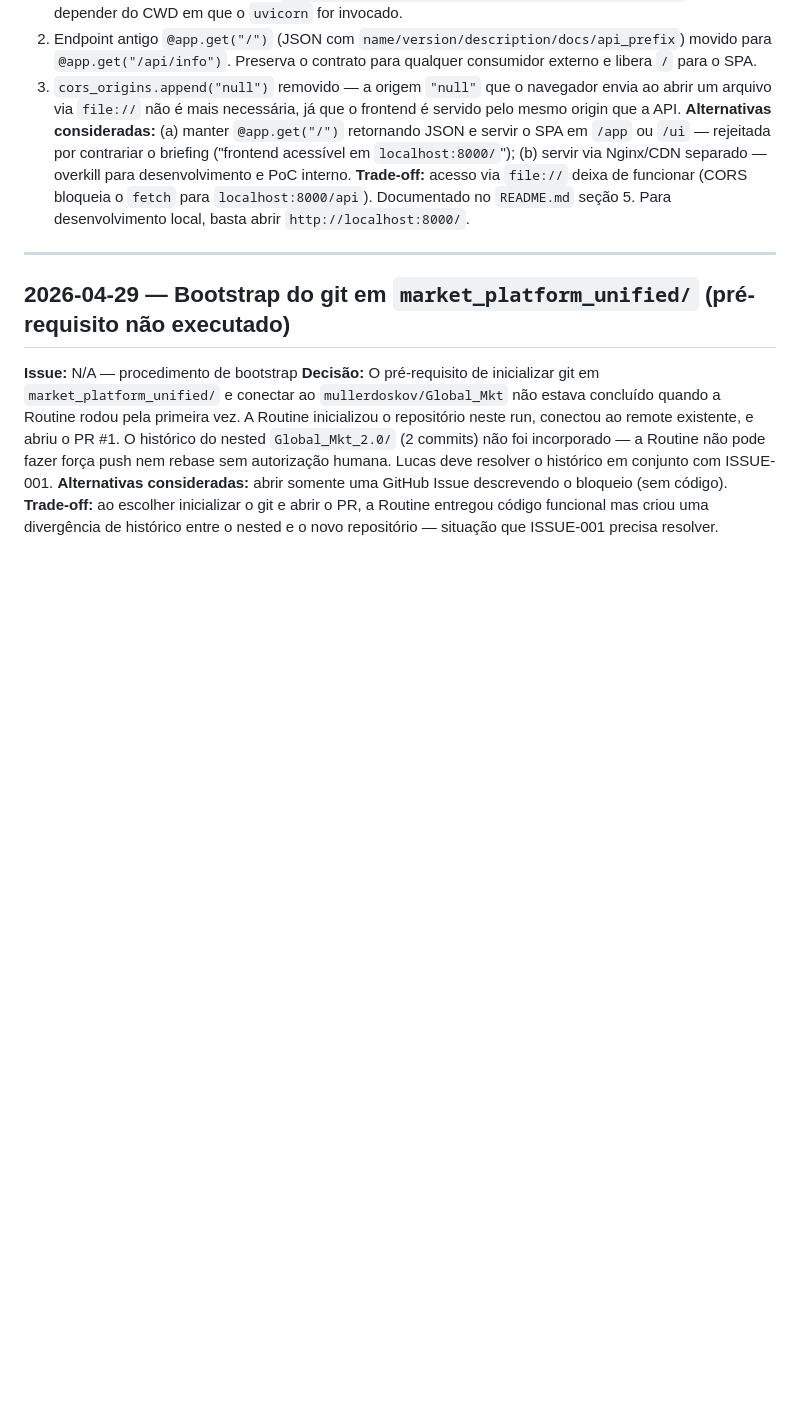
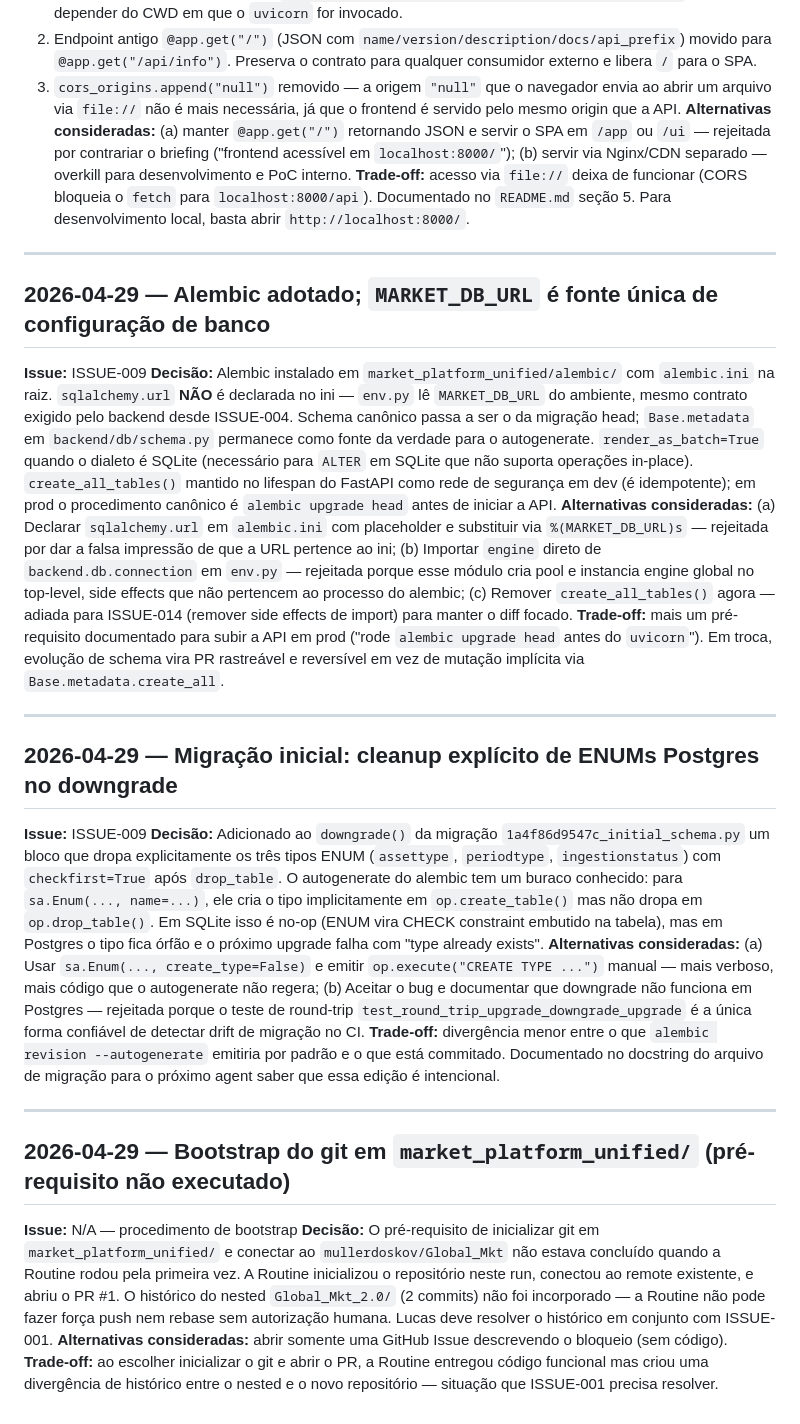
Before and after one commit to mullerdoskov/Global_Mkt, a Markdown page: DECISIONS.md, the part around the change. Rendered like a GitHub page; blank space fills up the shorter version.

Commit message:
chore: atualiza PROGRESS.md e DECISIONS.md para ISSUE-009

```diff
--- a/DECISIONS.md
+++ b/DECISIONS.md
@@ -88,6 +88,52 @@ desenvolvimento local, basta abrir `http://localhost:8000/`.
 
 ---
 
+## 2026-04-29 — Alembic adotado; `MARKET_DB_URL` é fonte única de configuração de banco
+**Issue:** ISSUE-009
+**Decisão:** Alembic instalado em `market_platform_unified/alembic/` com
+`alembic.ini` na raiz. `sqlalchemy.url` **NÃO** é declarada no ini — `env.py`
+lê `MARKET_DB_URL` do ambiente, mesmo contrato exigido pelo backend desde
+ISSUE-004. Schema canônico passa a ser o da migração head; `Base.metadata`
+em `backend/db/schema.py` permanece como fonte da verdade para o autogenerate.
+`render_as_batch=True` quando o dialeto é SQLite (necessário para `ALTER`
+em SQLite que não suporta operações in-place). `create_all_tables()` mantido
+no lifespan do FastAPI como rede de segurança em dev (é idempotente); em prod
+o procedimento canônico é `alembic upgrade head` antes de iniciar a API.
+**Alternativas consideradas:** (a) Declarar `sqlalchemy.url` em `alembic.ini`
+com placeholder e substituir via `%(MARKET_DB_URL)s` — rejeitada por dar a
+falsa impressão de que a URL pertence ao ini; (b) Importar `engine` direto de
+`backend.db.connection` em `env.py` — rejeitada porque esse módulo cria pool
+e instancia engine global no top-level, side effects que não pertencem ao
+processo do alembic; (c) Remover `create_all_tables()` agora — adiada para
+ISSUE-014 (remover side effects de import) para manter o diff focado.
+**Trade-off:** mais um pré-requisito documentado para subir a API em prod
+("rode `alembic upgrade head` antes do `uvicorn`"). Em troca, evolução de
+schema vira PR rastreável e reversível em vez de mutação implícita via
+`Base.metadata.create_all`.
+
+---
+
+## 2026-04-29 — Migração inicial: cleanup explícito de ENUMs Postgres no downgrade
+**Issue:** ISSUE-009
+**Decisão:** Adicionado ao `downgrade()` da migração `1a4f86d9547c_initial_schema.py`
+um bloco que dropa explicitamente os três tipos ENUM (`assettype`, `periodtype`,
+`ingestionstatus`) com `checkfirst=True` após `drop_table`. O autogenerate do
+alembic tem um buraco conhecido: para `sa.Enum(..., name=...)`, ele cria o tipo
+implicitamente em `op.create_table()` mas não dropa em `op.drop_table()`. Em
+SQLite isso é no-op (ENUM vira CHECK constraint embutido na tabela), mas em
+Postgres o tipo fica órfão e o próximo upgrade falha com "type already exists".
+**Alternativas consideradas:** (a) Usar `sa.Enum(..., create_type=False)` e
+emitir `op.execute("CREATE TYPE ...")` manual — mais verboso, mais código que
+o autogenerate não regera; (b) Aceitar o bug e documentar que downgrade não
+funciona em Postgres — rejeitada porque o teste de round-trip
+`test_round_trip_upgrade_downgrade_upgrade` é a única forma confiável de
+detectar drift de migração no CI.
+**Trade-off:** divergência menor entre o que `alembic revision --autogenerate`
+emitiria por padrão e o que está commitado. Documentado no docstring do
+arquivo de migração para o próximo agent saber que essa edição é intencional.
+
+---
+
 ## 2026-04-29 — Bootstrap do git em `market_platform_unified/` (pré-requisito não executado)
 **Issue:** N/A — procedimento de bootstrap
 **Decisão:** O pré-requisito de inicializar git em `market_platform_unified/` e conectar ao `mullerdoskov/Global_Mkt` não estava concluído quando a Routine rodou pela primeira vez. A Routine inicializou o repositório neste run, conectou ao remote existente, e abriu o PR #1. O histórico do nested `Global_Mkt_2.0/` (2 commits) não foi incorporado — a Routine não pode fazer força push nem rebase sem autorização humana. Lucas deve resolver o histórico em conjunto com ISSUE-001.
```
Also changed, not shown: PROGRESS.md (+19 -1 lines).
